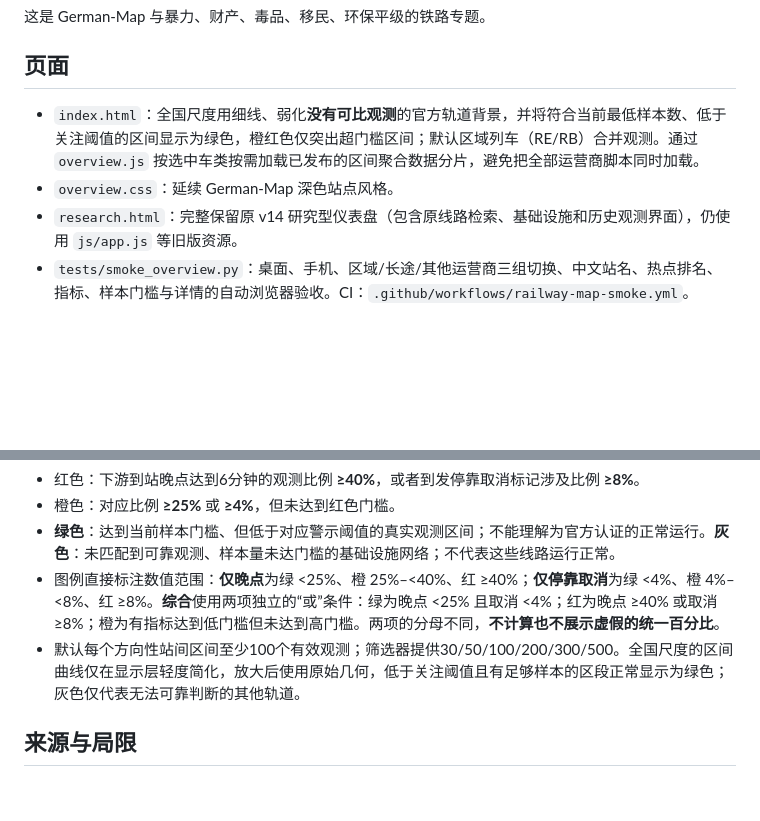
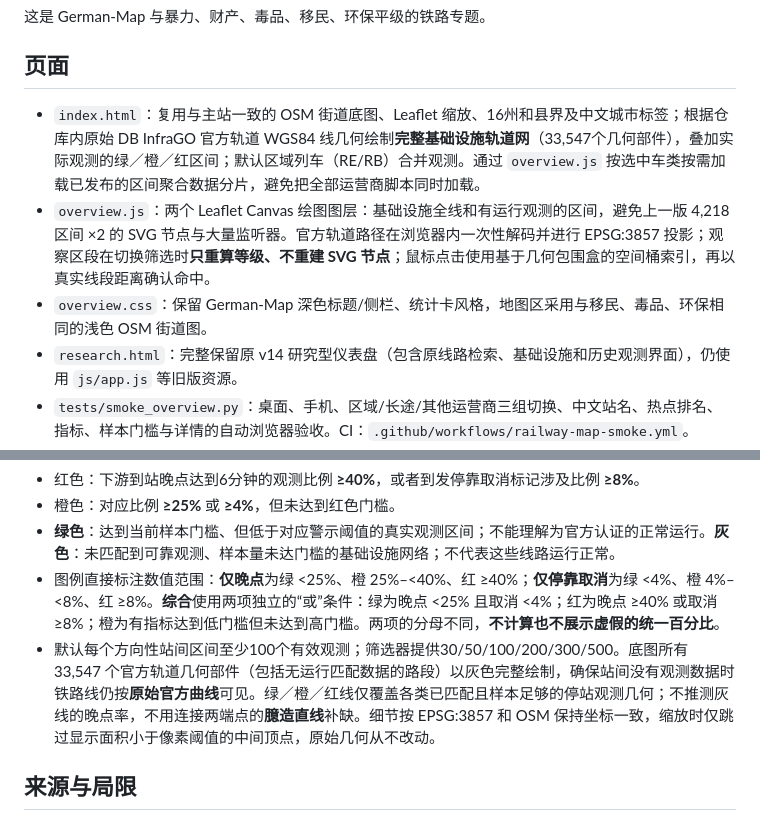
Before and after one commit to 1959124923wyz-sys/German-Map, a Markdown page: topics/railway/README.md, 2 parts joined by grey strips. Rendered like a GitHub page; blank space fills up the shorter version.

Commit message:
docs(07): explain official continuous rail backdrop, OSM projection, Canvas performance and no fabricated geometry

```diff
--- a/topics/railway/README.md
+++ b/topics/railway/README.md
@@ -4,8 +4,9 @@
 
 ## 页面
 
-- `index.html`：全国尺度用细线、弱化**没有可比观测**的官方轨道背景，并将符合当前最低样本数、低于关注阈值的区间显示为绿色，橙红色仅突出超门槛区间；默认区域列车（RE/RB）合并观测。通过 `overview.js` 按选中车类按需加载已发布的区间聚合数据分片，避免把全部运营商脚本同时加载。
-- `overview.css`：延续 German-Map 深色站点风格。
+- `index.html`：复用与主站一致的 OSM 街道底图、Leaflet 缩放、16州和县界及中文城市标签；根据仓库内原始 DB InfraGO 官方轨道 WGS84 线几何绘制**完整基础设施轨道网**（33,547个几何部件），叠加实际观测的绿／橙／红区间；默认区域列车（RE/RB）合并观测。通过 `overview.js` 按选中车类按需加载已发布的区间聚合数据分片，避免把全部运营商脚本同时加载。
+- `overview.js`：两个 Leaflet Canvas 绘图图层：基础设施全线和有运行观测的区间，避免上一版 4,218 区间 ×2 的 SVG 节点与大量监听器。官方轨道路径在浏览器内一次性解码并进行 EPSG:3857 投影；观察区段在切换筛选时**只重算等级、不重建 SVG 节点**；鼠标点击使用基于几何包围盒的空间桶索引，再以真实线段距离确认命中。
+- `overview.css`：保留 German-Map 深色标题/侧栏、统计卡风格，地图区采用与移民、毒品、环保相同的浅色 OSM 街道图。
 - `research.html`：完整保留原 v14 研究型仪表盘（包含原线路检索、基础设施和历史观测界面），仍使用 `js/app.js` 等旧版资源。
 - `tests/smoke_overview.py`：桌面、手机、区域/长途/其他运营商三组切换、中文站名、热点排名、指标、样本门槛与详情的自动浏览器验收。CI：`.github/workflows/railway-map-smoke.yml`。
 
@@ -17,7 +18,7 @@
 - 橙色：对应比例 **≥25%** 或 **≥4%**，但未达到红色门槛。
 - **绿色**：达到当前样本门槛、但低于对应警示阈值的真实观测区间；不能理解为官方认证的正常运行。**灰色**：未匹配到可靠观测、样本量未达门槛的基础设施网络；不代表这些线路运行正常。
 - 图例直接标注数值范围：**仅晚点**为绿 <25%、橙 25%–<40%、红 ≥40%；**仅停靠取消**为绿 <4%、橙 4%–<8%、红 ≥8%。**综合**使用两项独立的“或”条件：绿为晚点 <25% 且取消 <4%；红为晚点 ≥40% 或取消 ≥8%；橙为有指标达到低门槛但未达到高门槛。两项的分母不同，**不计算也不展示虚假的统一百分比**。
-- 默认每个方向性站间区间至少100个有效观测；筛选器提供30/50/100/200/300/500。全国尺度的区间曲线仅在显示层轻度简化，放大后使用原始几何，低于关注阈值且有足够样本的区段正常显示为绿色；灰色仅代表无法可靠判断的其他轨道。
+- 默认每个方向性站间区间至少100个有效观测；筛选器提供30/50/100/200/300/500。底图所有 33,547 个官方轨道几何部件（包括无运行匹配数据的路段）以灰色完整绘制，确保站间没有观测数据时铁路线仍按**原始官方曲线**可见。绿／橙／红线仅覆盖各类已匹配且样本足够的停站观测几何；不推测灰线的晚点率，不用连接两端点的**臆造直线**补缺。细节按 EPSG:3857 和 OSM 保持坐标一致，缩放时仅跳过显示面积小于像素阈值的中间顶点，原始几何从不改动。
 
 ## 来源与局限
 
```
